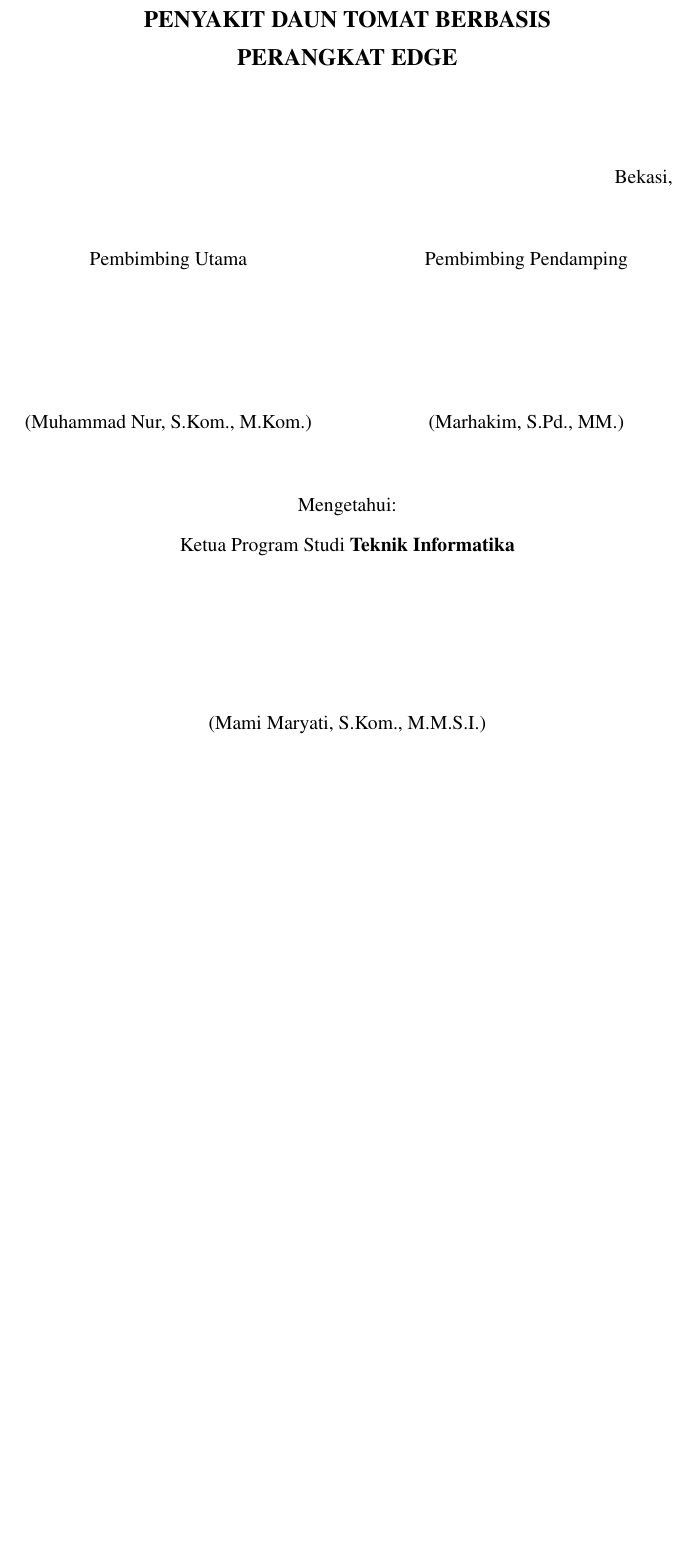
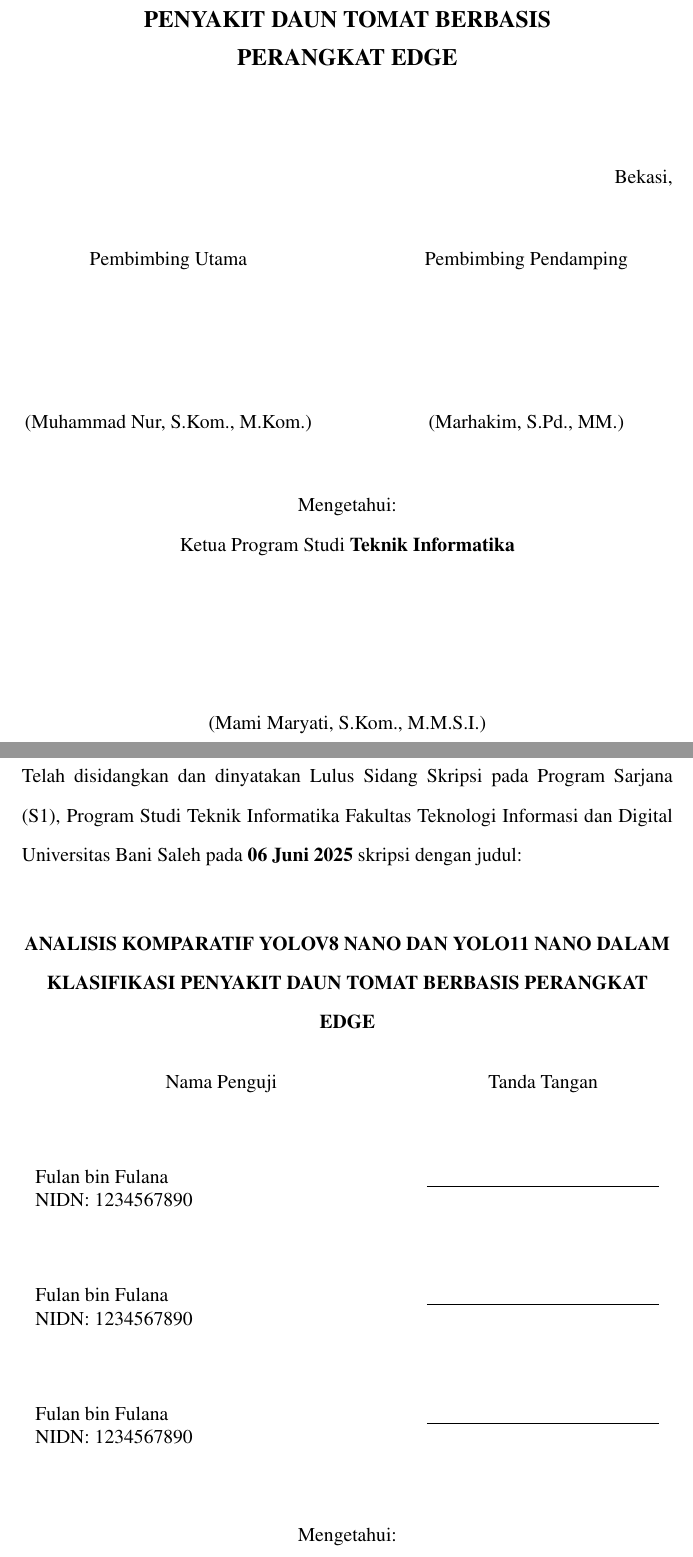
Before and after one commit to ibldzn/skripshit, a LaTeX thesis (Project/laporan.tex): part of page 3 of 52 before the commit and two parts of pages 3 and 4 of 58 after it, the two joined at a grey line, cut so that both start at the same text, the shorter picture padded with empty space. Compiled offline with pdfLaTeX.

Commit message:
fix(laporan): uncomment sections for proposal components and adjust spacing for clarity

```diff
--- a/Project/laporan.tex
+++ b/Project/laporan.tex
@@ -18,16 +18,16 @@
 	\pagenumbering{roman}
 	\include{proposal/untouch/xx-sampuldalam-proposal}
 	\include{proposal/untouch/xx-persetujuan-proposal}
-	% \include{proposal/untouch/xx-pengesahan-proposal}
+	\include{proposal/untouch/xx-pengesahan-proposal}
 
-	% \begin{spacing}{1.5}
-	% 	\include{proposal/untouch/xx-pernyataan}
-	% \end{spacing}
+	\begin{spacing}{1.5}
+		\include{proposal/untouch/xx-pernyataan}
+	\end{spacing}
 
 	\begin{spacing}{1.2}
-		% \include{proposal/konten-pelengkap/a2-abstrak}
-		% \include{proposal/konten-pelengkap/a3-abstract}
-		% \include{proposal/konten-pelengkap/a5-katapengantar}
+		\include{proposal/konten-pelengkap/a2-abstrak}
+		\include{proposal/konten-pelengkap/a3-abstract}
+		\include{proposal/konten-pelengkap/a5-katapengantar}
 		\include{proposal/untouch/xx-daftar}
 	\end{spacing}
 
```
